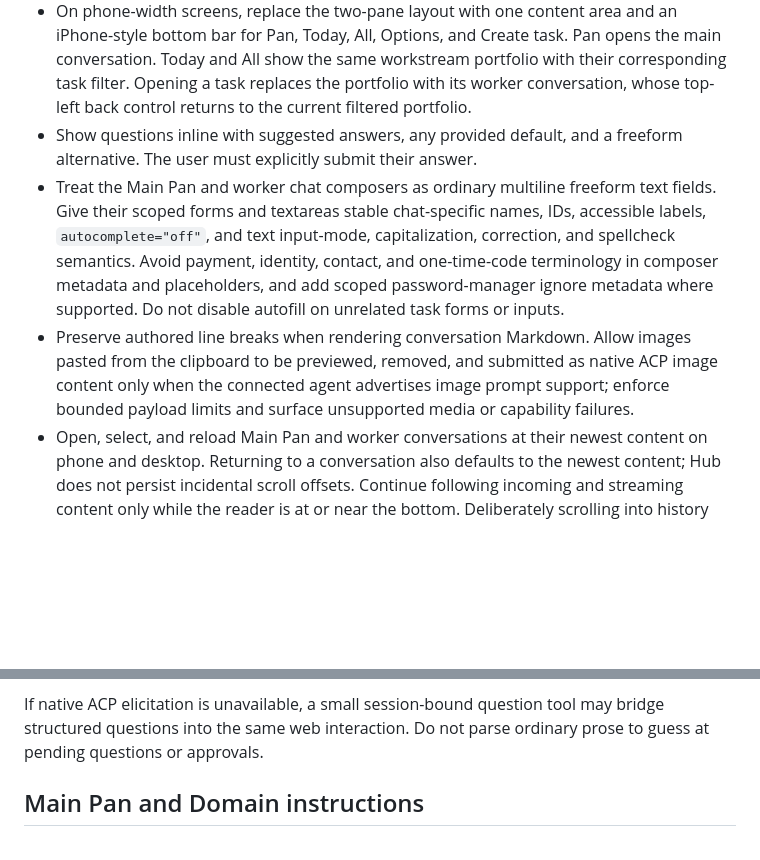
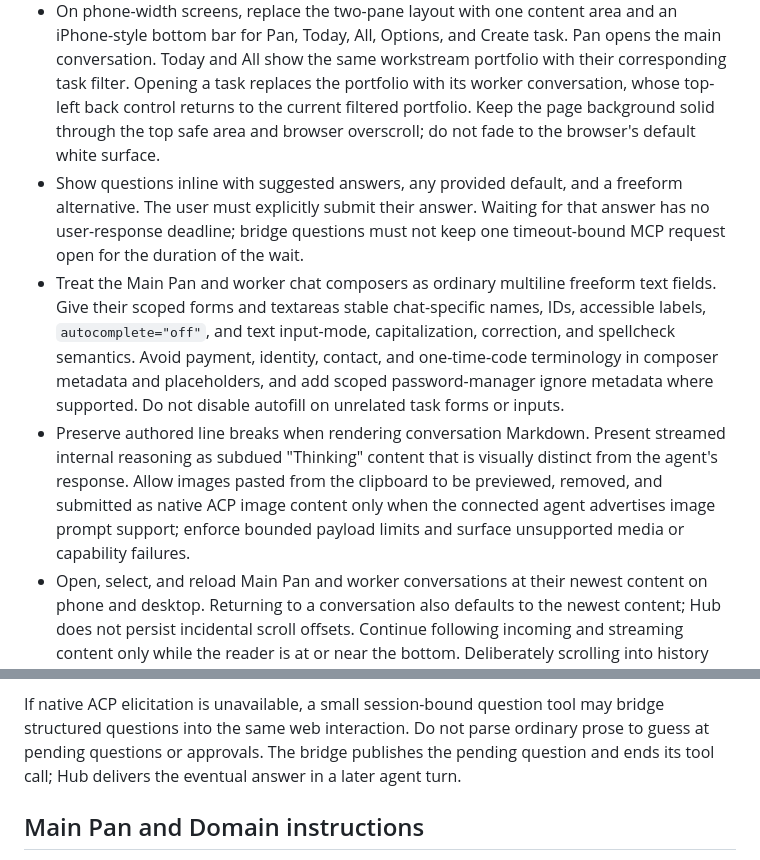
Before and after one commit to AmoebaChant/pan, a Markdown page: system/hub.md, 2 parts joined by grey strips. Rendered like a GitHub page; blank space fills up the shorter version.

Commit message:
Document Hub chat presentation (#118)
## Summary
- require streamed reasoning to be visually distinct from responses
- require a solid mobile safe-area and overscroll surface
- define asynchronous structured questions with no user-response
deadline

Implementation: AmoebaChant/pan-task-manager#32.

---------

Co-authored-by: Copilot <223556219+Copilot@users.noreply.github.com>

```diff
--- a/system/hub.md
+++ b/system/hub.md
@@ -87,9 +87,13 @@ Use the Garden visual direction:
   opens the main conversation. Today and All show the same
   workstream portfolio with their corresponding task filter. Opening a task
   replaces the portfolio with its worker conversation, whose top-left back
-  control returns to the current filtered portfolio.
+  control returns to the current filtered portfolio. Keep the page background
+  solid through the top safe area and browser overscroll; do not fade to the
+  browser's default white surface.
 - Show questions inline with suggested answers, any provided default, and a
-  freeform alternative. The user must explicitly submit their answer.
+  freeform alternative. The user must explicitly submit their answer. Waiting
+  for that answer has no user-response deadline; bridge questions must not keep
+  one timeout-bound MCP request open for the duration of the wait.
 - Treat the Main Pan and worker chat composers as ordinary multiline freeform
   text fields. Give their scoped forms and textareas stable chat-specific
   names, IDs, accessible labels, `autocomplete="off"`, and text input-mode,
@@ -97,11 +101,12 @@ Use the Garden visual direction:
   identity, contact, and one-time-code terminology in composer metadata and
   placeholders, and add scoped password-manager ignore metadata where
   supported. Do not disable autofill on unrelated task forms or inputs.
-- Preserve authored line breaks when rendering conversation Markdown. Allow
-  images pasted from the clipboard to be previewed, removed, and submitted as
-  native ACP image content only when the connected agent advertises image
-  prompt support; enforce bounded payload limits and surface unsupported media
-  or capability failures.
+- Preserve authored line breaks when rendering conversation Markdown. Present
+  streamed internal reasoning as subdued "Thinking" content that is visually
+  distinct from the agent's response. Allow images pasted from the clipboard
+  to be previewed, removed, and submitted as native ACP image content only when
+  the connected agent advertises image prompt support; enforce bounded payload
+  limits and surface unsupported media or capability failures.
 - Open, select, and reload Main Pan and worker conversations at their newest
   content on phone and desktop. Returning to a conversation also defaults to
   the newest content; Hub does not persist incidental scroll offsets. Continue
@@ -156,7 +161,9 @@ mechanical sandbox.
 
 If native ACP elicitation is unavailable, a small session-bound question tool
 may bridge structured questions into the same web interaction. Do not parse
-ordinary prose to guess at pending questions or approvals.
+ordinary prose to guess at pending questions or approvals. The bridge publishes
+the pending question and ends its tool call; Hub delivers the eventual answer
+in a later agent turn.
 
 ## Main Pan and Domain instructions
 
```
